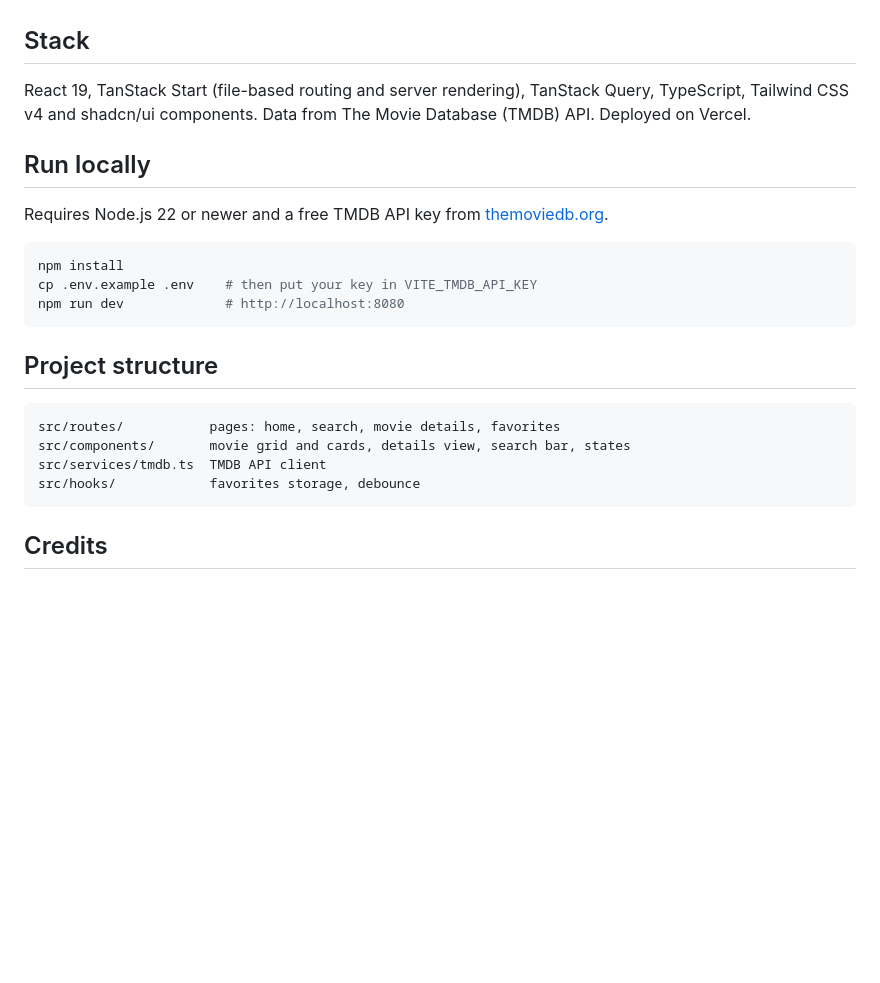
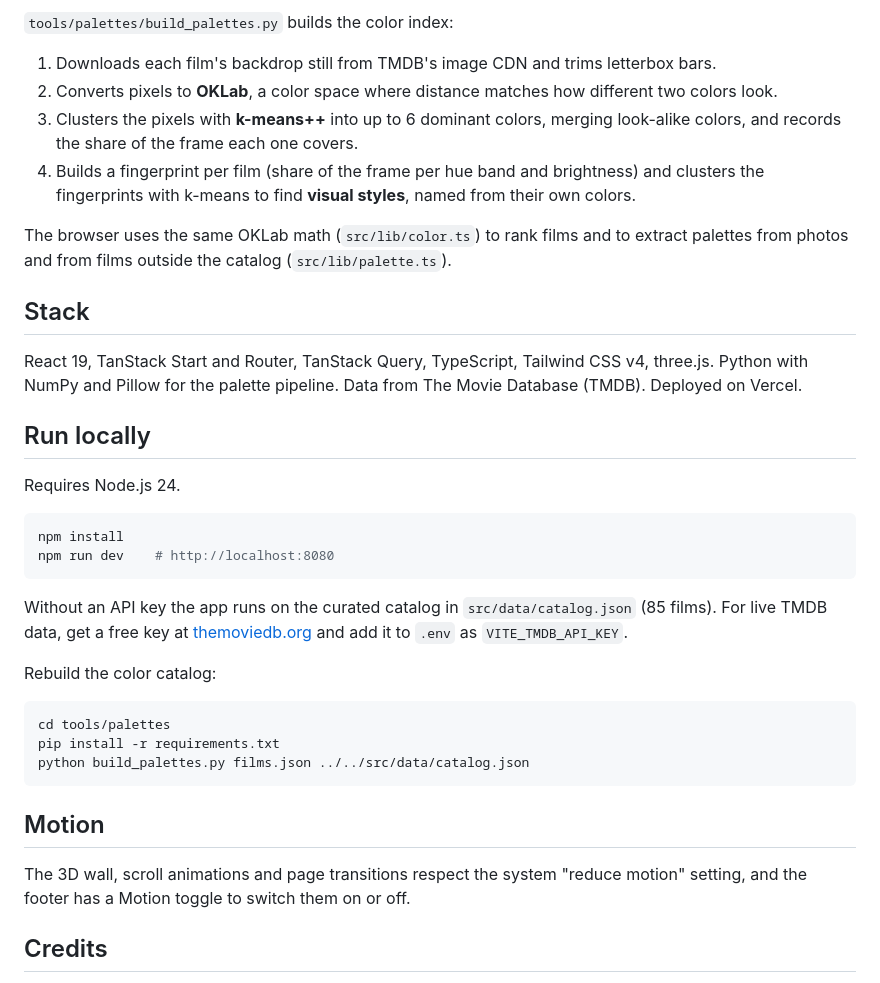
Before and after one commit to ramezGamel01/CINESCOPE, a Markdown page: README.md, the part around one of its changes. GitHub-like rendering; blank space fills up the shorter version.

````diff
--- a/README.md
+++ b/README.md
@@ -19,26 +28,38 @@ A movie discovery app: browse this week's trending films, search any title, open
+`tools/palettes/build_palettes.py` builds the color index:
+
+1. Downloads each film's backdrop still from TMDB's image CDN and trims letterbox bars.
+2. Converts pixels to **OKLab**, a color space where distance matches how different two colors look.
+3. Clusters the pixels with **k-means++** into up to 6 dominant colors, merging look-alike colors, and records the share of the frame each one covers.
+4. Builds a fingerprint per film (share of the frame per hue band and brightness) and clusters the fingerprints with k-means to find **visual styles**, named from their own colors.
+
+The browser uses the same OKLab math (`src/lib/color.ts`) to rank films and to extract palettes from photos and from films outside the catalog (`src/lib/palette.ts`).
 
 ## Stack
 
-React 19, TanStack Start (file-based routing and server rendering), TanStack Query, TypeScript, Tailwind CSS v4 and shadcn/ui components. Data from The Movie Database (TMDB) API. Deployed on Vercel.
+React 19, TanStack Start and Router, TanStack Query, TypeScript, Tailwind CSS v4, three.js. Python with NumPy and Pillow for the palette pipeline. Data from The Movie Database (TMDB). Deployed on Vercel.
 
 ## Run locally
 
-Requires Node.js 22 or newer and a free TMDB API key from [themoviedb.org](https://www.themoviedb.org/settings/api).
+Requires Node.js 24.
 
 ```bash
 npm install
-cp .env.example .env    # then put your key in VITE_TMDB_API_KEY
-npm run dev             # http://localhost:8080
+npm run dev    # http://localhost:8080
 ```
 
-## Project structure
+Without an API key the app runs on the curated catalog in `src/data/catalog.json` (85 films). For live TMDB data, get a free key at [themoviedb.org](https://www.themoviedb.org/settings/api) and add it to `.env` as `VITE_TMDB_API_KEY`.
 
+Rebuild the color catalog:
+
+```bash
+cd tools/palettes
+pip install -r requirements.txt
+python build_palettes.py films.json ../../src/data/catalog.json
 ```
-src/routes/           pages: home, search, movie details, favorites
-src/components/       movie grid and cards, details view, search bar, states
-src/services/tmdb.ts  TMDB API client
-src/hooks/            favorites storage, debounce
-```
+
+## Motion
+
+The 3D wall, scroll animations and page transitions respect the system "reduce motion" setting, and the footer has a Motion toggle to switch them on or off.
 
 ## Credits
 
````
Also changed, not shown: other parts of README.md (+17 -8 lines), docs/colors.jpg (added), docs/movie.jpg (added), docs/styles.jpg (added), docs/universe.jpg (added), public/og-image.jpg, 2 other files.
